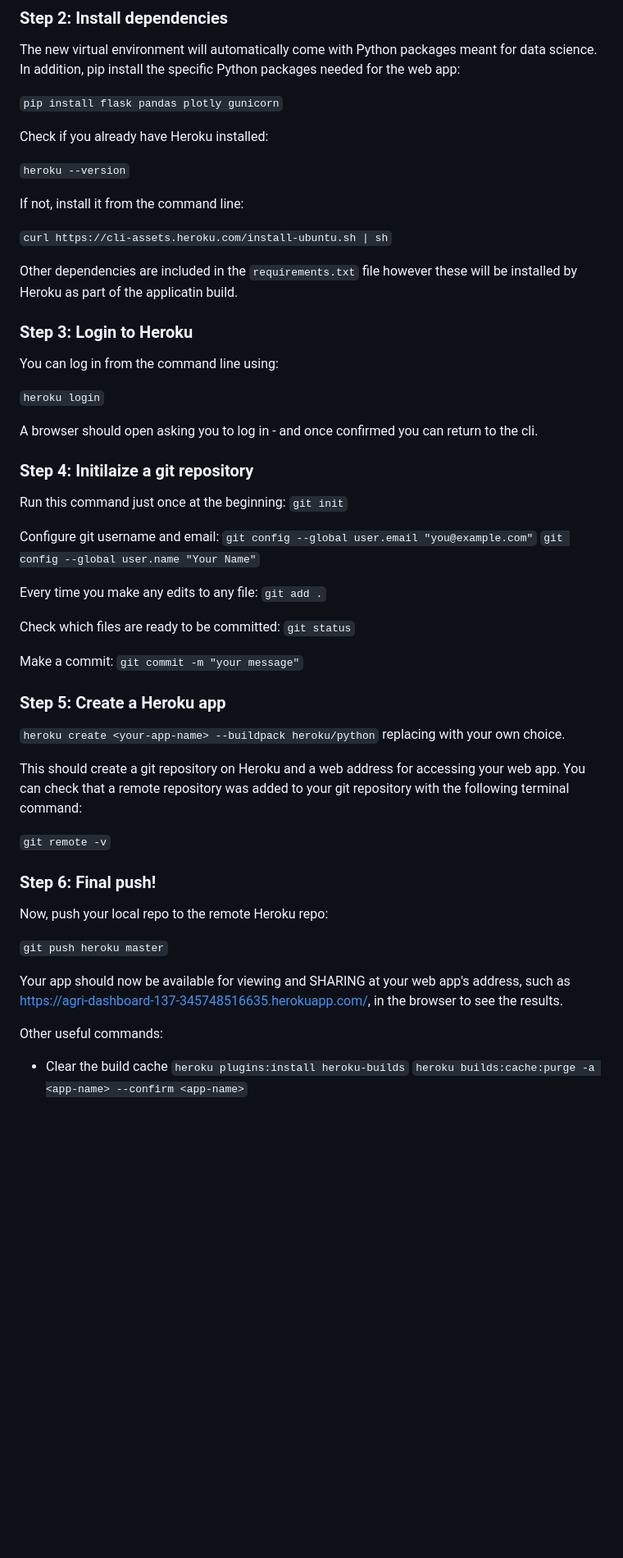
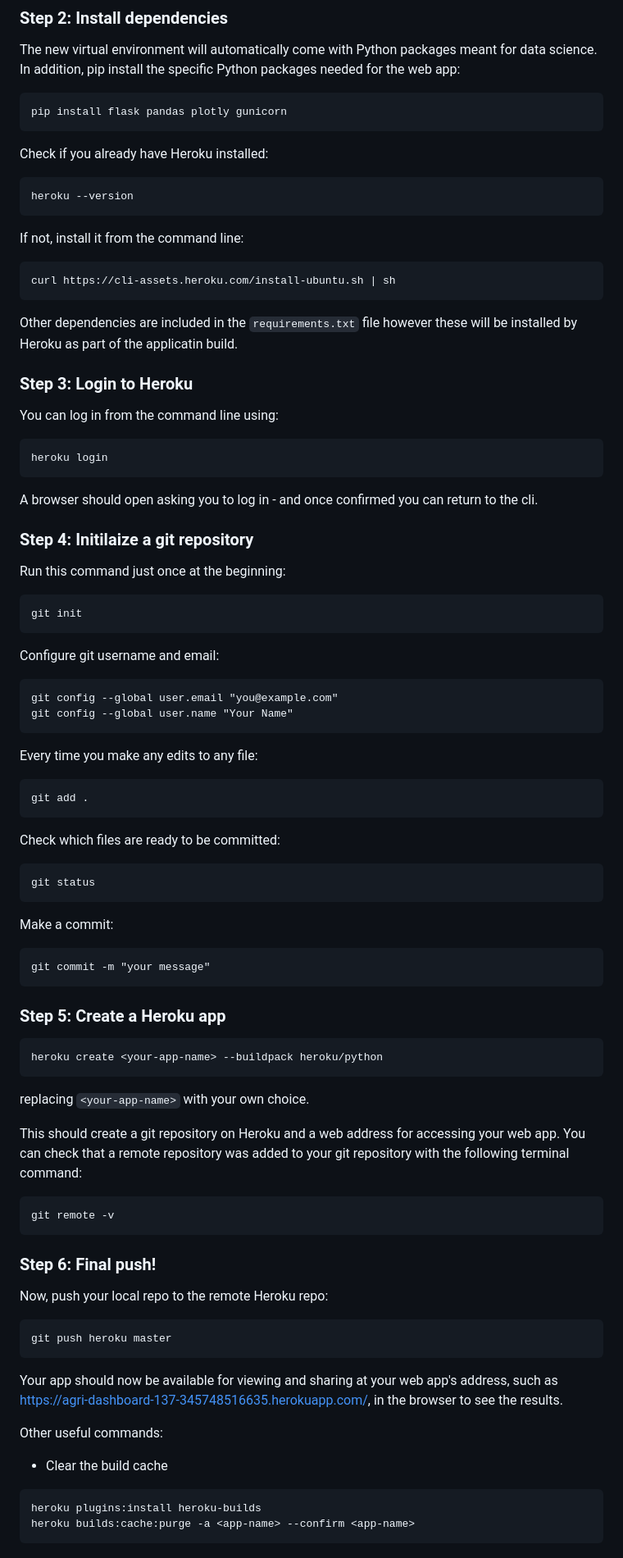
Before and after one commit to Stephen137/Agri_Dashboard, a Markdown page: README.md, the part around one of its changes. Shown at 82% size. GitHub-like rendering; blank space fills up the shorter version.

````diff
--- a/README.md
+++ b/README.md
@@ -61,16 +74,19 @@ Heroku is just one option of many for deploying a web app. The big internet comp
 ### **Step 2: Install dependencies**
 
 The new virtual environment will automatically come with Python packages meant for data science. In addition, pip install the specific Python packages needed for the web app:
-
-`pip install flask pandas plotly gunicorn`
+```
+pip install flask pandas plotly gunicorn
+```
 
 Check if you already have Heroku installed:
-
-`heroku --version`
+```
+heroku --version
+```
 
 If not, install it from the command line:
-
-`curl https://cli-assets.heroku.com/install-ubuntu.sh | sh`
+```
+curl https://cli-assets.heroku.com/install-ubuntu.sh | sh
+```
 
 Other dependencies are included in the `requirements.txt` file however these will be installed by Heroku as part of the applicatin build.
 
@@ -78,8 +94,9 @@ Other dependencies are included in the `requirements.txt` file however these wil
 ### **Step 3: Login to Heroku**
 
 You can log in from the command line using:
-
-`heroku login`
+```
+heroku login
+```
 
 A browser should open asking you to log in - and once confirmed you can return to the cli.
 
@@ -87,42 +104,58 @@ A browser should open asking you to log in - and once confirmed you can return t
 ### **Step 4: Initilaize a git repository**
 
 Run this command just once at the beginning:
-`git init`
+```
+git init
+```
 
 Configure git username and email:
-`git config --global user.email "you@example.com"`
-`git config --global user.name "Your Name"`
+```
+git config --global user.email "you@example.com"
+git config --global user.name "Your Name"
+```
 
 Every time you make any edits to any file:
-`git add .`
+```
+git add .
+```
 
 Check which files are ready to be committed:
-`git status`
+```
+git status
+```
 
 Make a commit:
-`git commit -m "your message"`
+```
+git commit -m "your message"
+```
 
 
 ### **Step 5: Create a Heroku app**
-
-`heroku create <your-app-name> --buildpack heroku/python` replacing <your-app-name> with your own choice.
+```
+heroku create <your-app-name> --buildpack heroku/python
+```
+replacing `<your-app-name>` with your own choice.
 
 This should create a git repository on Heroku and a web address for accessing your web app. You can check that a remote repository was added to your git repository with the following terminal command:
-
-`git remote -v`
+```
+git remote -v
+```
 
 
 ### **Step 6: Final push!**
 
 Now, push your local repo to the remote Heroku repo:
+```
+git push heroku master
+```
 
-`git push heroku master`
-
-Your app should now be available for viewing and SHARING at your web app's address, such as https://agri-dashboard-137-345748516635.herokuapp.com/, in the browser to see the results.
+Your app should now be available for viewing and sharing at your web app's address, such as https://agri-dashboard-137-345748516635.herokuapp.com/, in the browser to see the results.
 
 Other useful commands:
 - Clear the build cache
-`heroku plugins:install heroku-builds`
-`heroku builds:cache:purge -a <app-name> --confirm <app-name>`
+```
+heroku plugins:install heroku-builds
+heroku builds:cache:purge -a <app-name> --confirm <app-name>
+```
 
 - Permanently delete the app
````
Also changed, not shown: other parts of README.md (+21 -6 lines).
